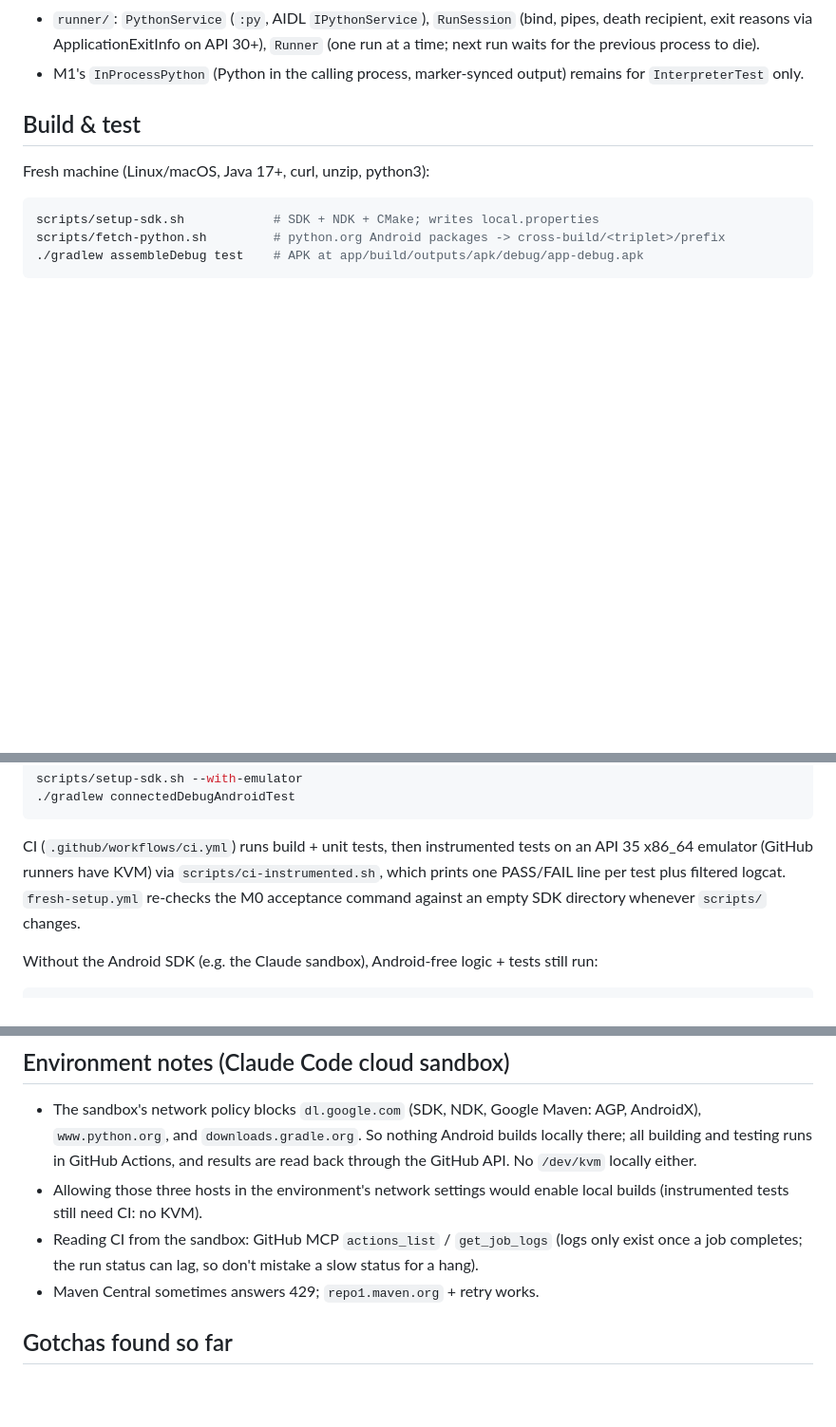
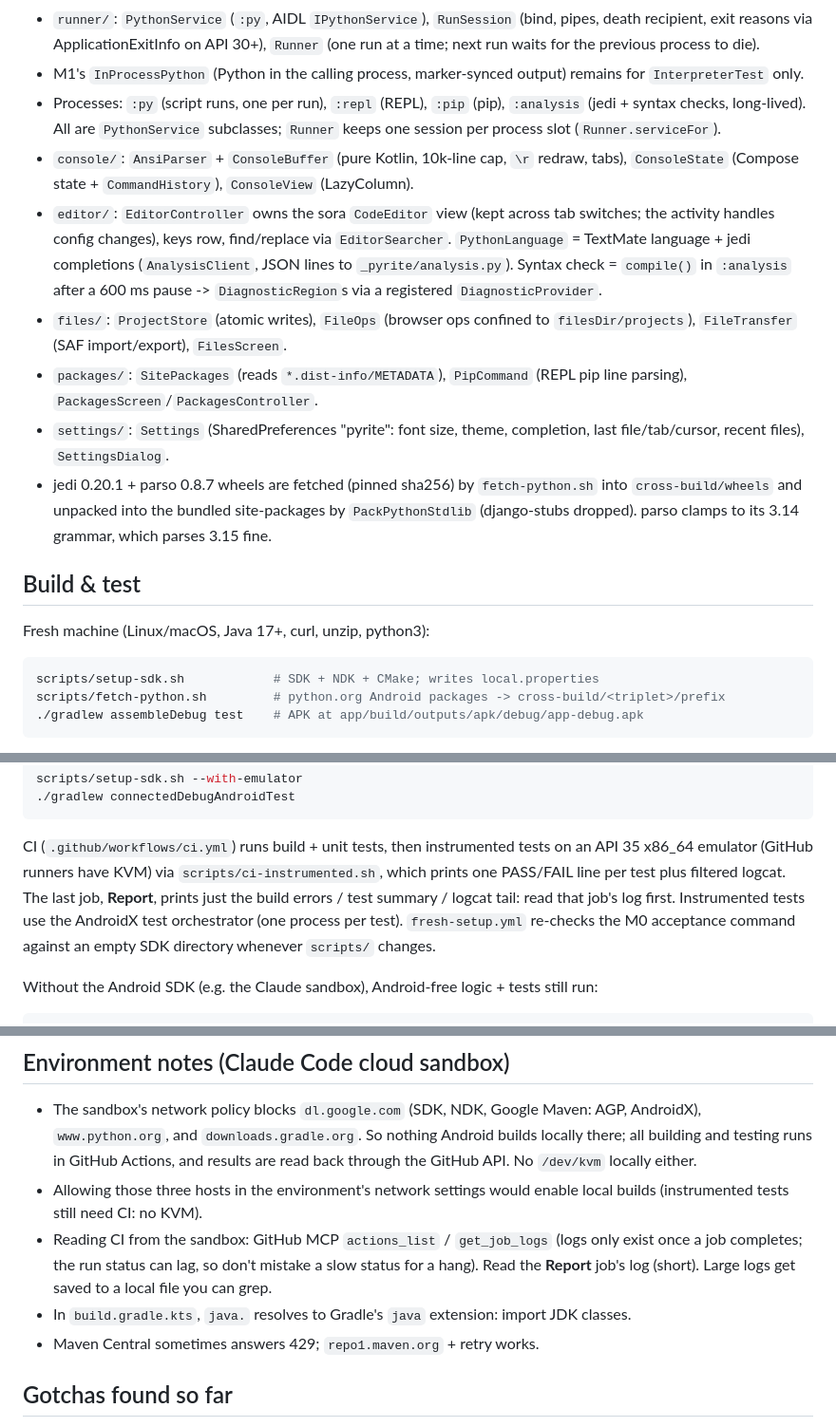
Before and after one commit to gurprets461-oss/Pyrite, a Markdown page: NOTES.md, 3 parts joined by grey strips. Shown at 95% size. Rendered like a GitHub page; blank space fills up the shorter version.

Commit message:
M7: notes on architecture and CI reading
Co-Authored-By: Claude Opus 5.5 <noreply@anthropic.com>
Claude-Session: https://claude.ai/code/session_01X16Q8dYJsmbkEQRweJsKaf

```diff
--- a/NOTES.md
+++ b/NOTES.md
@@ -51,6 +51,25 @@ Resume from here. PLAN.md has the milestones; AGENTS.md has the rules and decisi
   time; next run waits for the previous process to die).
 - M1's `InProcessPython` (Python in the calling process, marker-synced output) remains for
   `InterpreterTest` only.
+- Processes: `:py` (script runs, one per run), `:repl` (REPL), `:pip` (pip), `:analysis`
+  (jedi + syntax checks, long-lived). All are `PythonService` subclasses; `Runner` keeps
+  one session per process slot (`Runner.serviceFor`).
+- `console/`: `AnsiParser` + `ConsoleBuffer` (pure Kotlin, 10k-line cap, `\r` redraw,
+  tabs), `ConsoleState` (Compose state + `CommandHistory`), `ConsoleView` (LazyColumn).
+- `editor/`: `EditorController` owns the sora `CodeEditor` view (kept across tab switches;
+  the activity handles config changes), keys row, find/replace via `EditorSearcher`.
+  `PythonLanguage` = TextMate language + jedi completions (`AnalysisClient`, JSON lines
+  to `_pyrite/analysis.py`). Syntax check = `compile()` in `:analysis` after a 600 ms
+  pause -> `DiagnosticRegion`s via a registered `DiagnosticProvider`.
+- `files/`: `ProjectStore` (atomic writes), `FileOps` (browser ops confined to
+  `filesDir/projects`), `FileTransfer` (SAF import/export), `FilesScreen`.
+- `packages/`: `SitePackages` (reads `*.dist-info/METADATA`), `PipCommand` (REPL pip line
+  parsing), `PackagesScreen`/`PackagesController`.
+- `settings/`: `Settings` (SharedPreferences "pyrite": font size, theme, completion,
+  last file/tab/cursor, recent files), `SettingsDialog`.
+- jedi 0.20.1 + parso 0.8.7 wheels are fetched (pinned sha256) by `fetch-python.sh` into
+  `cross-build/wheels` and unpacked into the bundled site-packages by `PackPythonStdlib`
+  (django-stubs dropped). parso clamps to its 3.14 grammar, which parses 3.15 fine.
 
 ## Build & test
 
@@ -71,7 +90,9 @@ scripts/setup-sdk.sh --with-emulator
 
 CI (`.github/workflows/ci.yml`) runs build + unit tests, then instrumented tests on an
 API 35 x86_64 emulator (GitHub runners have KVM) via `scripts/ci-instrumented.sh`, which
-prints one PASS/FAIL line per test plus filtered logcat. `fresh-setup.yml` re-checks the M0
+prints one PASS/FAIL line per test plus filtered logcat. The last job, **Report**, prints
+just the build errors / test summary / logcat tail: read that job's log first.
+Instrumented tests use the AndroidX test orchestrator (one process per test). `fresh-setup.yml` re-checks the M0
 acceptance command against an empty SDK directory whenever `scripts/` changes.
 
 Without the Android SDK (e.g. the Claude sandbox), Android-free logic + tests still run:
@@ -103,6 +124,8 @@ The C bridge can be syntax-checked with host clang against Python 3.15 headers (
   builds (instrumented tests still need CI: no KVM).
 - Reading CI from the sandbox: GitHub MCP `actions_list` / `get_job_logs` (logs only exist
   once a job completes; the run status can lag, so don't mistake a slow status for a hang).
+  Read the **Report** job's log (short). Large logs get saved to a local file you can grep.
+- In `build.gradle.kts`, `java.` resolves to Gradle's `java` extension: import JDK classes.
 - Maven Central sometimes answers 429; `repo1.maven.org` + retry works.
 
 ## Gotchas found so far
```
